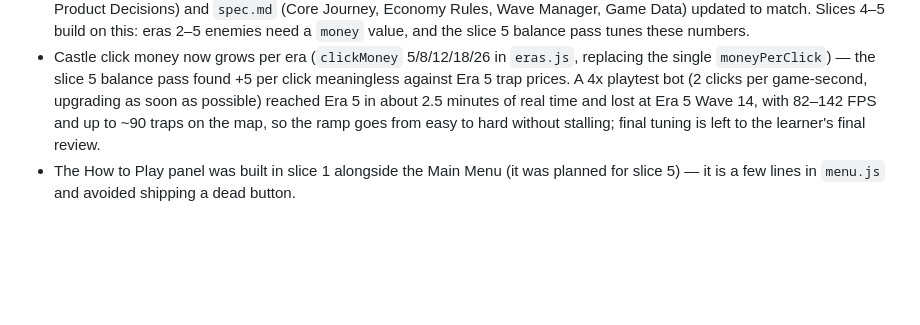
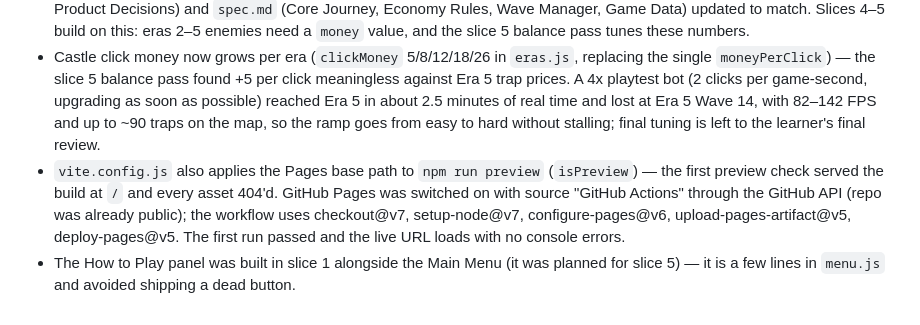
Before and after one commit to KelvinTrinhSG/Kingdoms-Dragons-Tower-Defense, a Markdown page: devpost/checklist.md, the part around one of its changes. GitHub-like rendering; blank space fills up the shorter version.

Commit message:
Mark deploy slice complete in build checklist
Co-Authored-By: Claude Opus 5.5 <noreply@anthropic.com>

```diff
--- a/devpost/checklist.md
+++ b/devpost/checklist.md
@@ -96,4 +96,5 @@ Activity mode: [live app and editor, explicit static fallback, focused alternati
 - Art is drawn with the Canvas 2D API into Phaser canvas textures (`textures.createCanvas`) at 2x resolution instead of `Graphics.generateTexture` — Phaser 4.2.1's `generateTexture` renders through the Canvas renderer and drops gradients, which the Kingdom Rush look needs. Helpers live in `src/art/palette.js`; a shared `src/world/map.js` places ground, scenery, and castle for both Menu and Game scenes, and `src/ui/layout.js` keeps the HTML overlay aligned with the scaled canvas.
 - Killed enemies now drop money as well as stone/wood/gold, scaled by enemy type and wave toughness, and waves ramp in count, health, and speed — learner feedback at the early checkpoint; `prd.md` (Core Journey step 7, Waves and Enemies, Product Decisions) and `spec.md` (Core Journey, Economy Rules, Wave Manager, Game Data) updated to match. Slices 4–5 build on this: eras 2–5 enemies need a `money` value, and the slice 5 balance pass tunes these numbers.
 - Castle click money now grows per era (`clickMoney` 5/8/12/18/26 in `eras.js`, replacing the single `moneyPerClick`) — the slice 5 balance pass found +5 per click meaningless against Era 5 trap prices. A 4x playtest bot (2 clicks per game-second, upgrading as soon as possible) reached Era 5 in about 2.5 minutes of real time and lost at Era 5 Wave 14, with 82–142 FPS and up to ~90 traps on the map, so the ramp goes from easy to hard without stalling; final tuning is left to the learner's final review.
+- `vite.config.js` also applies the Pages base path to `npm run preview` (`isPreview`) — the first preview check served the build at `/` and every asset 404'd. GitHub Pages was switched on with source "GitHub Actions" through the GitHub API (repo was already public); the workflow uses checkout@v7, setup-node@v7, configure-pages@v6, upload-pages-artifact@v5, deploy-pages@v5. The first run passed and the live URL loads with no console errors.
 - The How to Play panel was built in slice 1 alongside the Main Menu (it was planned for slice 5) — it is a few lines in `menu.js` and avoided shipping a dead button.
```
Also changed, not shown: other parts of devpost/checklist.md (+1 -1 lines).
